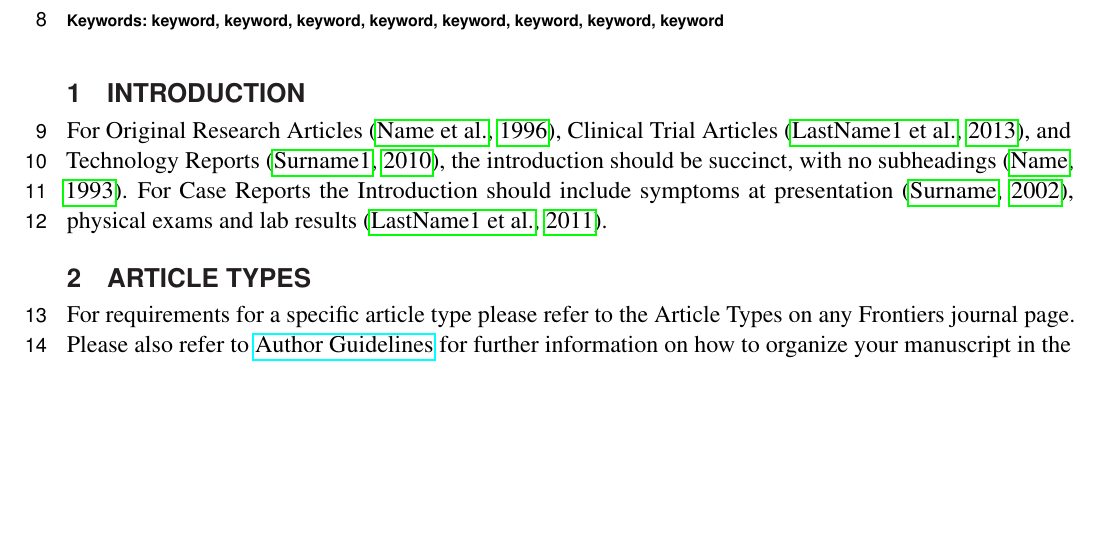
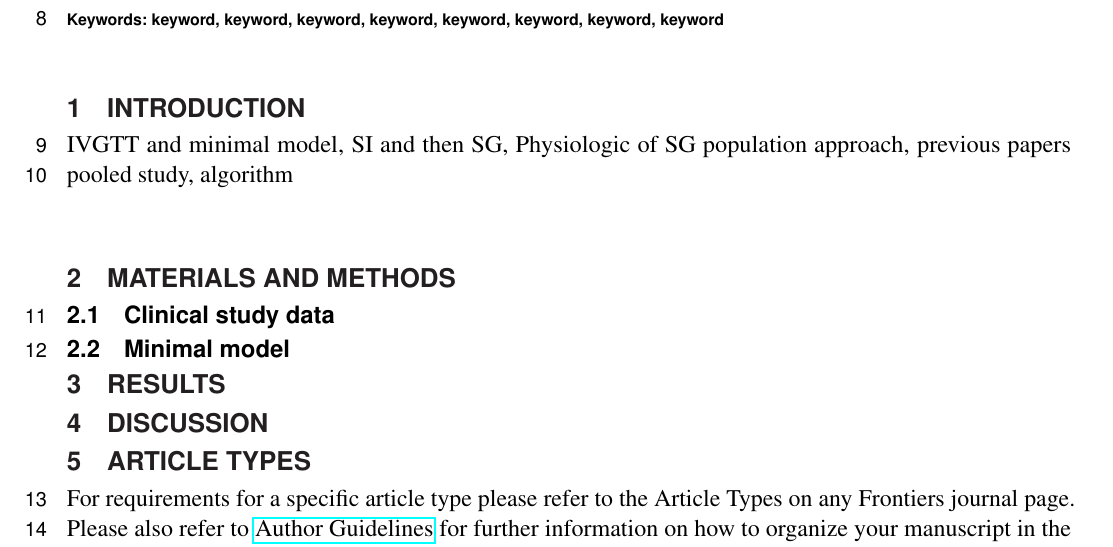
Before and after one commit to shihao94/manuscript_IVGTT_mm, a LaTeX document (frontiers.tex): part of page 1 of 3, cut so that both start at the same text, the shorter picture padded with empty space. Compiled offline with pdfLaTeX.

Commit message:
minor change

```diff
--- a/frontiers.tex
+++ b/frontiers.tex
@@ -71,11 +71,23 @@ As a primary goal, the abstract should render the general significance and conce
  \keyFont{ \section{Keywords:} keyword, keyword, keyword, keyword, keyword, keyword, keyword, keyword} %All article types: you may provide up to 8 keywords; at least 5 are mandatory.
 \end{abstract}
 
-\section{Introduction}
+\section{INTRODUCTION}
 
-For Original Research Articles \citep{conference}, Clinical Trial Articles \citep{article}, and Technology Reports \citep{patent}, the introduction should be succinct, with no subheadings \citep{book}. For Case Reports the Introduction should include symptoms at presentation \citep{chapter}, physical exams and lab results \citep{dataset}.
+% For Original Research Articles \citep{conference}, Clinical Trial Articles \citep{article}, and Technology Reports \citep{patent}, the introduction should be succinct, with no subheadings \citep{book}. For Case Reports the Introduction should include symptoms at presentation \citep{chapter}, physical exams and lab results \citep{dataset}.
+IVGTT and minimal model, SI and then SG, Physiologic of SG
+population approach, previous papers
+pooled study, algorithm
 
 
+\section{MATERIALS AND METHODS}
+
+\subsection{Clinical study data}
+
+\subsection{Minimal model}
+
+\section{RESULTS}
+
+\section{DISCUSSION}
 
 \section{Article types}
 
```
